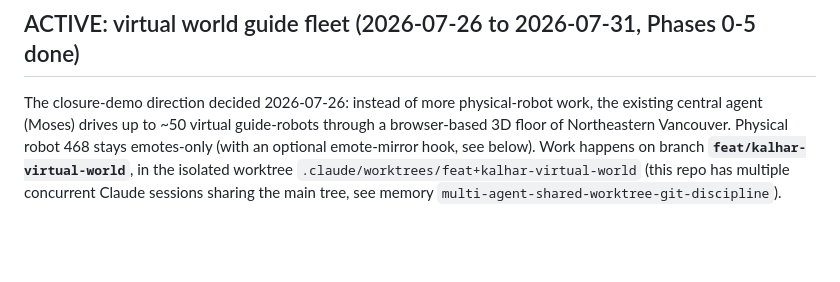
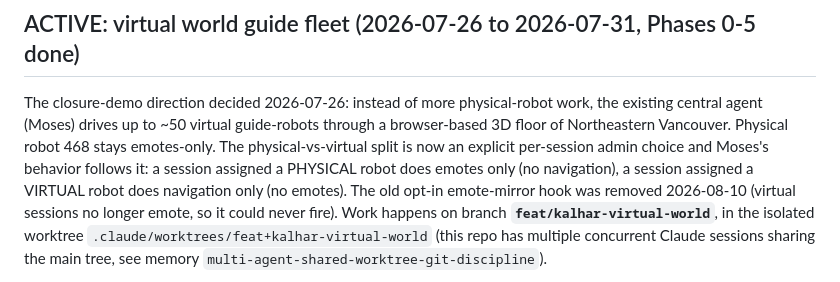
Before and after one commit to KalharPandya/cs7980-guide-mate, a Markdown page: CLAUDE.md, the part around the change. Rendered like a GitHub page; blank space fills up the shorter version.

Commit message:
Kalhar: record the admin-assignable physical/virtual Moses mode and its live E2E
Documents that emotes are now physical-only, the emote-mirror hook is removed, the admin assigns mode per session, and the live end-to-end test (virtual navigates with no emote, physical emotes and refuses navigation, robot 468 untouched) passed on echo.kalhar.ca.

```diff
--- a/CLAUDE.md
+++ b/CLAUDE.md
@@ -143,8 +143,12 @@ top of this workspace. Work happens on branch **`kalhar/dog-agent-poc`**.
 ## ACTIVE: virtual world guide fleet (2026-07-26 to 2026-07-31, Phases 0-5 done)
 The closure-demo direction decided 2026-07-26: instead of more physical-robot work, the
 existing central agent (Moses) drives up to ~50 virtual guide-robots through a
-browser-based 3D floor of Northeastern Vancouver. Physical robot 468 stays emotes-only
-(with an optional emote-mirror hook, see below). Work happens on branch
+browser-based 3D floor of Northeastern Vancouver. Physical robot 468 stays emotes-only.
+The physical-vs-virtual split is now an explicit per-session admin choice and Moses's
+behavior follows it: a session assigned a PHYSICAL robot does emotes only (no navigation),
+a session assigned a VIRTUAL robot does navigation only (no emotes). The old opt-in
+emote-mirror hook was removed 2026-08-10 (virtual sessions no longer emote, so it could
+never fire). Work happens on branch
 **`feat/kalhar-virtual-world`**, in the isolated worktree
 `.claude/worktrees/feat+kalhar-virtual-world` (this repo has multiple concurrent Claude
 sessions sharing the main tree, see memory `multi-agent-shared-worktree-git-discipline`).
```
Also changed, not shown: 1 other file.
